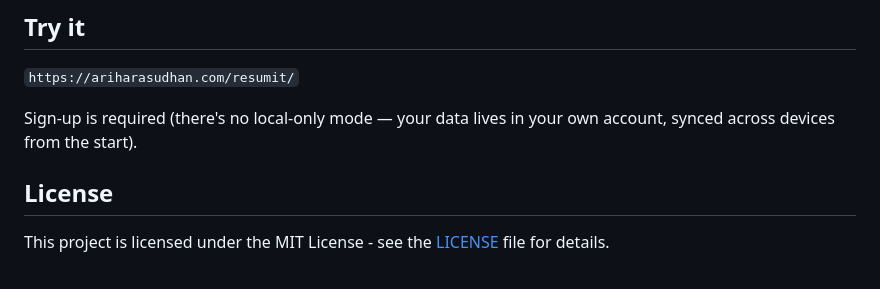
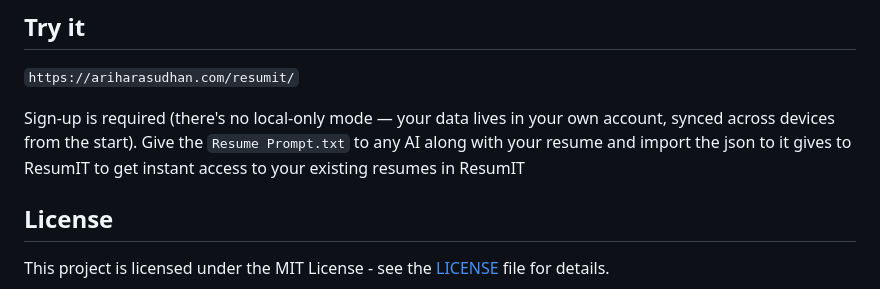
Before and after one commit to ari-adaikalam/DraftShelf, a Markdown page: README.md, the part around the change. Drawn GitHub-style.

```diff
--- a/README.md
+++ b/README.md
@@ -103,7 +103,7 @@ that exercises the app end to end, not just its individual functions.
 `https://ariharasudhan.com/resumit/`
 
 Sign-up is required (there's no local-only mode — your data lives in
-your own account, synced across devices from the start).
+your own account, synced across devices from the start). Give the `Resume Prompt.txt` to any AI along with your resume and import the json to it gives to ResumIT to get instant access to your existing resumes in ResumIT
 
 
 ## License
```
